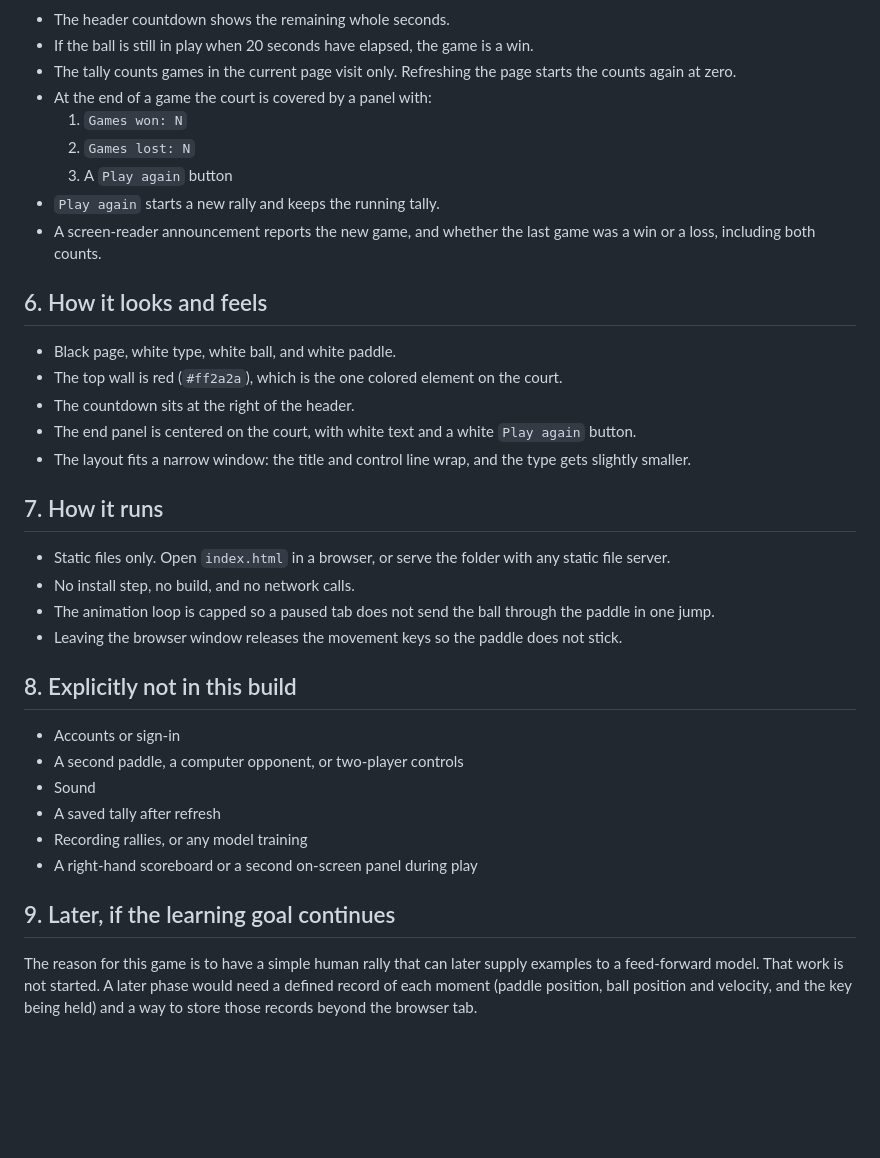
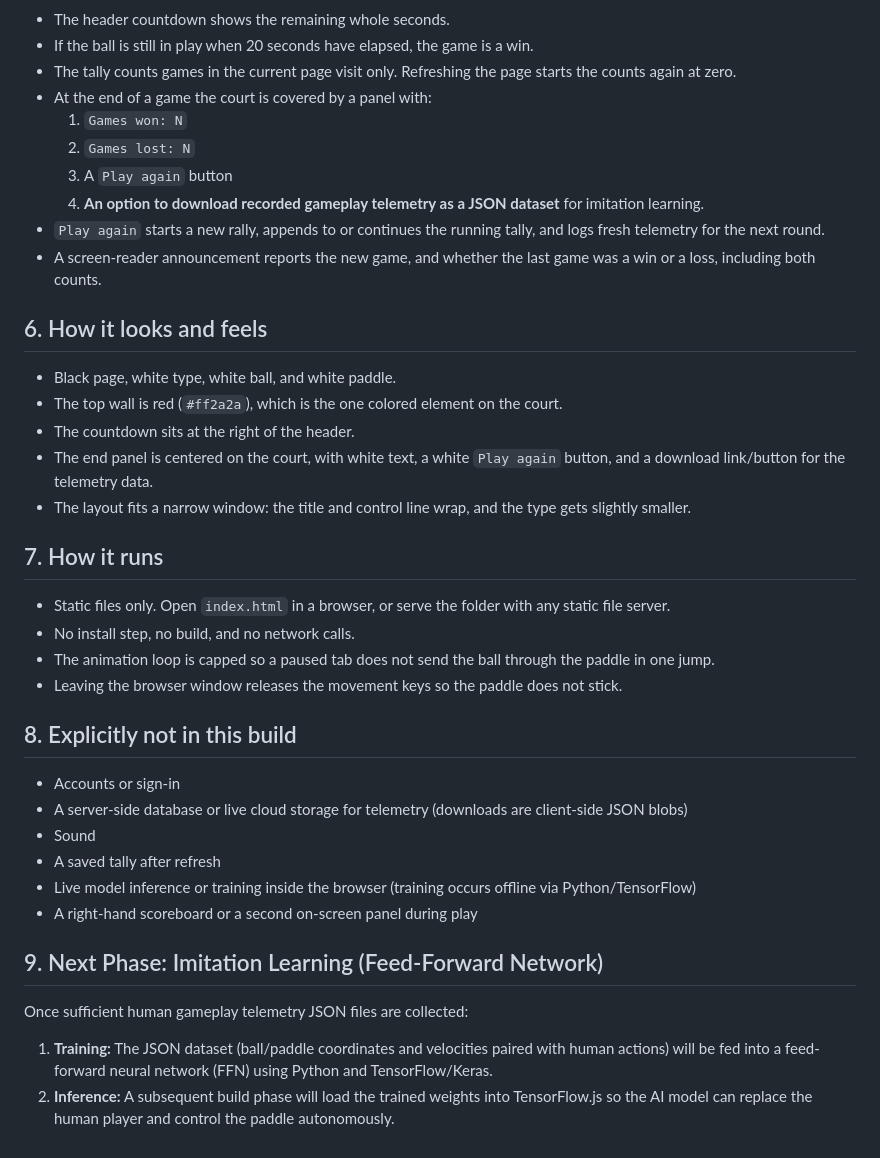
Before and after one commit to timpaniman/PongGame, a Markdown page: PRD.md, the part around one of its changes. Drawn GitHub-style; blank space fills up the shorter version.

```diff
--- a/PRD.md
+++ b/PRD.md
@@ -66,7 +71,8 @@ The player is one person at the keyboard. The paddle is always controlled by tha
   1. `Games won: N`
   2. `Games lost: N`
   3. A `Play again` button
-- `Play again` starts a new rally and keeps the running tally.
+  4. **An option to download recorded gameplay telemetry as a JSON dataset** for imitation learning.
+- `Play again` starts a new rally, appends to or continues the running tally, and logs fresh telemetry for the next round.
 - A screen-reader announcement reports the new game, and whether the last game was a win or a loss, including both counts.
 
 ## 6. How it looks and feels
@@ -74,7 +80,7 @@ The player is one person at the keyboard. The paddle is always controlled by tha
 - Black page, white type, white ball, and white paddle.
 - The top wall is red (`#ff2a2a`), which is the one colored element on the court.
 - The countdown sits at the right of the header.
-- The end panel is centered on the court, with white text and a white `Play again` button.
+- The end panel is centered on the court, with white text, a white `Play again` button, and a download link/button for the telemetry data.
 - The layout fits a narrow window: the title and control line wrap, and the type gets slightly smaller.
 
 ## 7. How it runs
@@ -87,12 +93,14 @@ The player is one person at the keyboard. The paddle is always controlled by tha
 ## 8. Explicitly not in this build
 
 - Accounts or sign-in
-- A second paddle, a computer opponent, or two-player controls
+- A server-side database or live cloud storage for telemetry (downloads are client-side JSON blobs)
 - Sound
 - A saved tally after refresh
-- Recording rallies, or any model training
+- Live model inference or training inside the browser (training occurs offline via Python/TensorFlow)
 - A right-hand scoreboard or a second on-screen panel during play
 
-## 9. Later, if the learning goal continues
+## 9. Next Phase: Imitation Learning (Feed-Forward Network)
 
-The reason for this game is to have a simple human rally that can later supply examples to a feed-forward model. That work is not started. A later phase would need a defined record of each moment (paddle position, ball position and velocity, and the key being held) and a way to store those records beyond the browser tab.
+Once sufficient human gameplay telemetry JSON files are collected:
+1. **Training:** The JSON dataset (ball/paddle coordinates and velocities paired with human actions) will be fed into a feed-forward neural network (FFN) using Python and TensorFlow/Keras.
+2. **Inference:** A subsequent build phase will load the trained weights into TensorFlow.js so the AI model can replace the human player and control the paddle autonomously.
```
Also changed, not shown: other parts of PRD.md (+13 -8 lines).
